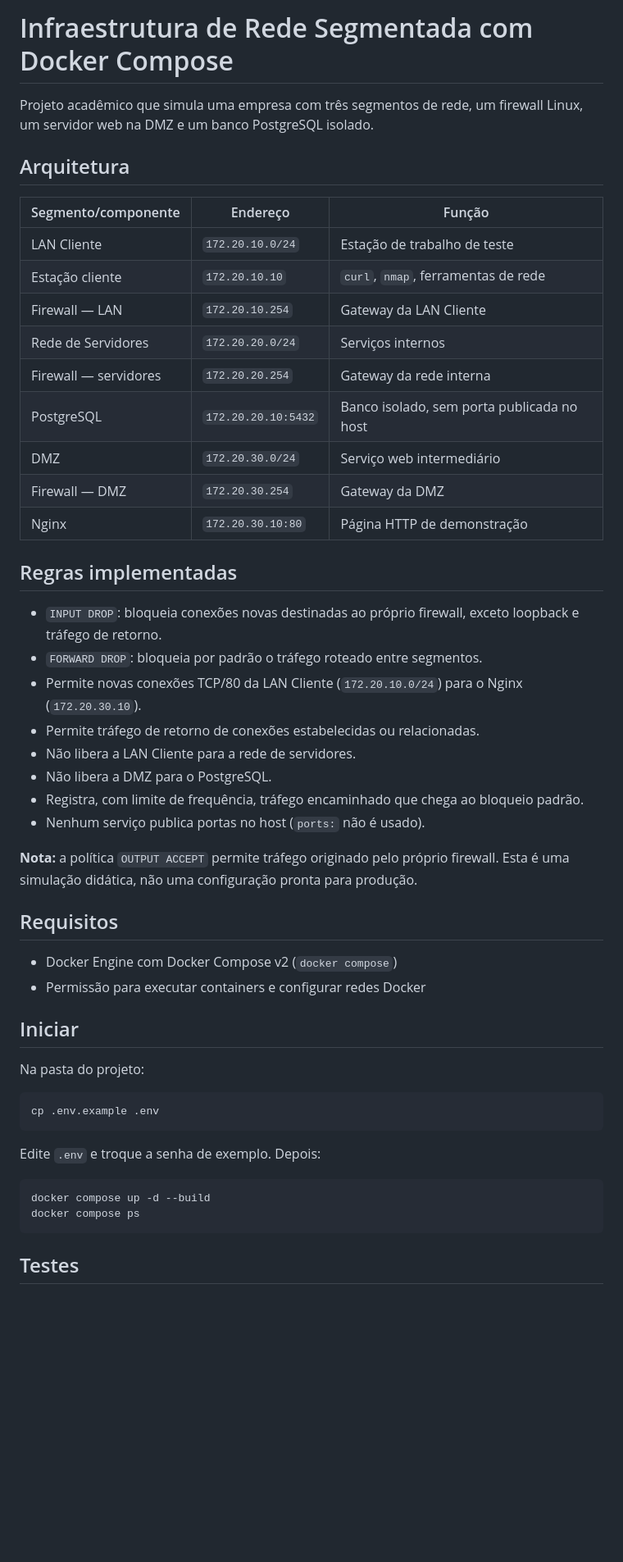
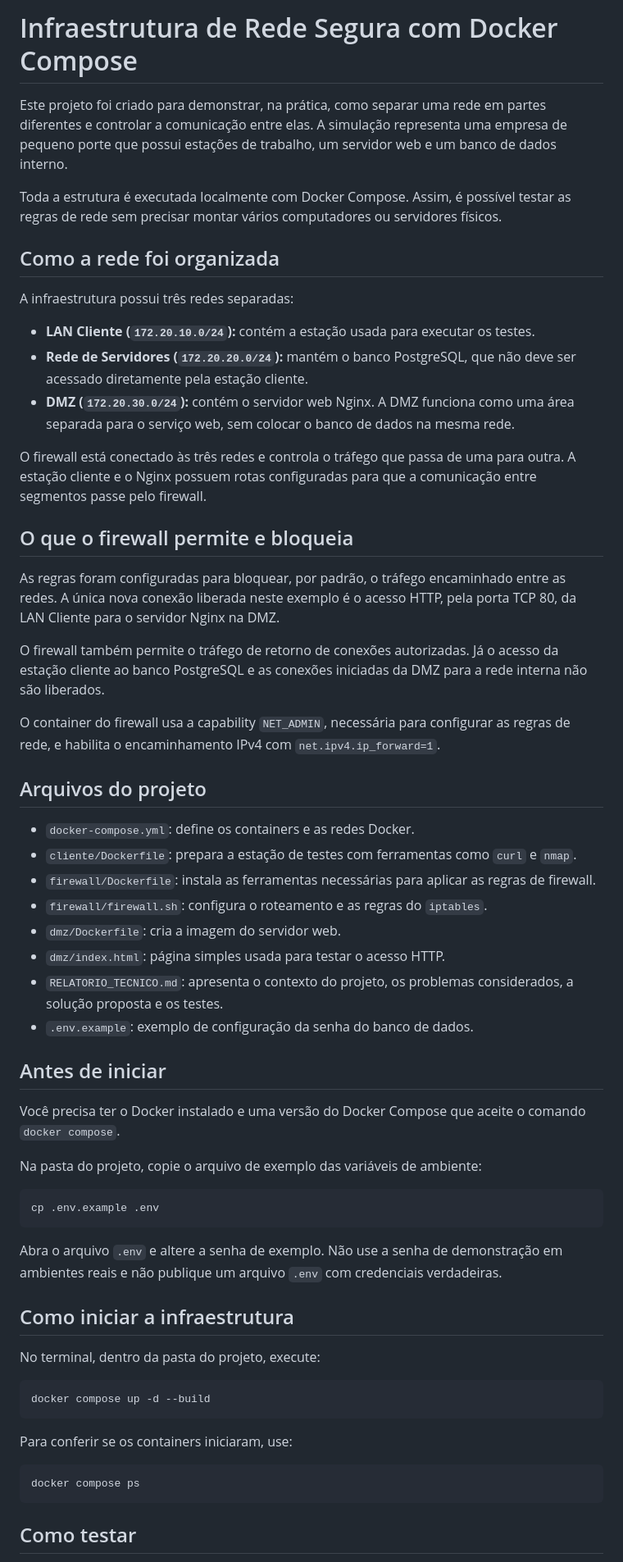
Before and after one commit to samuelkpaiva/Trabalho_Parcial_SI, a Markdown page: README.md, the part around one of its changes. Shown at 82% size. Rendered like a GitHub page; blank space fills up the shorter version.

````diff
--- a/README.md
+++ b/README.md
@@ -1,53 +1,63 @@
-# Infraestrutura de Rede Segmentada com Docker Compose
+# Infraestrutura de Rede Segura com Docker Compose
 
-Projeto acadêmico que simula uma empresa com três segmentos de rede, um firewall Linux, um servidor web na DMZ e um banco PostgreSQL isolado.
+Este projeto foi criado para demonstrar, na prática, como separar uma rede em partes diferentes e controlar a comunicação entre elas. A simulação representa uma empresa de pequeno porte que possui estações de trabalho, um servidor web e um banco de dados interno.
 
-## Arquitetura
+Toda a estrutura é executada localmente com Docker Compose. Assim, é possível testar as regras de rede sem precisar montar vários computadores ou servidores físicos.
 
-| Segmento/componente | Endereço | Função |
-|---|---|---|
-| LAN Cliente | `172.20.10.0/24` | Estação de trabalho de teste |
-| Estação cliente | `172.20.10.10` | `curl`, `nmap`, ferramentas de rede |
-| Firewall — LAN | `172.20.10.254` | Gateway da LAN Cliente |
-| Rede de Servidores | `172.20.20.0/24` | Serviços internos |
-| Firewall — servidores | `172.20.20.254` | Gateway da rede interna |
-| PostgreSQL | `172.20.20.10:5432` | Banco isolado, sem porta publicada no host |
-| DMZ | `172.20.30.0/24` | Serviço web intermediário |
-| Firewall — DMZ | `172.20.30.254` | Gateway da DMZ |
-| Nginx | `172.20.30.10:80` | Página HTTP de demonstração |
+## Como a rede foi organizada
 
-## Regras implementadas
+A infraestrutura possui três redes separadas:
 
-- `INPUT DROP`: bloqueia conexões novas destinadas ao próprio firewall, exceto loopback e tráfego de retorno.
-- `FORWARD DROP`: bloqueia por padrão o tráfego roteado entre segmentos.
-- Permite novas conexões TCP/80 da LAN Cliente (`172.20.10.0/24`) para o Nginx (`172.20.30.10`).
-- Permite tráfego de retorno de conexões estabelecidas ou relacionadas.
-- Não libera a LAN Cliente para a rede de servidores.
-- Não libera a DMZ para o PostgreSQL.
-- Registra, com limite de frequência, tráfego encaminhado que chega ao bloqueio padrão.
-- Nenhum serviço publica portas no host (`ports:` não é usado).
+- **LAN Cliente (`172.20.10.0/24`):** contém a estação usada para executar os testes.
+- **Rede de Servidores (`172.20.20.0/24`):** mantém o banco PostgreSQL, que não deve ser acessado diretamente pela estação cliente.
+- **DMZ (`172.20.30.0/24`):** contém o servidor web Nginx. A DMZ funciona como uma área separada para o serviço web, sem colocar o banco de dados na mesma rede.
 
-**Nota:** a política `OUTPUT ACCEPT` permite tráfego originado pelo próprio firewall. Esta é uma simulação didática, não uma configuração pronta para produção.
+O firewall está conectado às três redes e controla o tráfego que passa de uma para outra. A estação cliente e o Nginx possuem rotas configuradas para que a comunicação entre segmentos passe pelo firewall.
 
-## Requisitos
+## O que o firewall permite e bloqueia
 
-- Docker Engine com Docker Compose v2 (`docker compose`)
-- Permissão para executar containers e configurar redes Docker
+As regras foram configuradas para bloquear, por padrão, o tráfego encaminhado entre as redes. A única nova conexão liberada neste exemplo é o acesso HTTP, pela porta TCP 80, da LAN Cliente para o servidor Nginx na DMZ.
 
-## Iniciar
+O firewall também permite o tráfego de retorno de conexões autorizadas. Já o acesso da estação cliente ao banco PostgreSQL e as conexões iniciadas da DMZ para a rede interna não são liberados.
 
-Na pasta do projeto:
+O container do firewall usa a capability `NET_ADMIN`, necessária para configurar as regras de rede, e habilita o encaminhamento IPv4 com `net.ipv4.ip_forward=1`.
+
+## Arquivos do projeto
+
+- `docker-compose.yml`: define os containers e as redes Docker.
+- `cliente/Dockerfile`: prepara a estação de testes com ferramentas como `curl` e `nmap`.
+- `firewall/Dockerfile`: instala as ferramentas necessárias para aplicar as regras de firewall.
+- `firewall/firewall.sh`: configura o roteamento e as regras do `iptables`.
+- `dmz/Dockerfile`: cria a imagem do servidor web.
+- `dmz/index.html`: página simples usada para testar o acesso HTTP.
+- `RELATORIO_TECNICO.md`: apresenta o contexto do projeto, os problemas considerados, a solução proposta e os testes.
+- `.env.example`: exemplo de configuração da senha do banco de dados.
+
+## Antes de iniciar
+
+Você precisa ter o Docker instalado e uma versão do Docker Compose que aceite o comando `docker compose`.
+
+Na pasta do projeto, copie o arquivo de exemplo das variáveis de ambiente:
 
 ```bash
 cp .env.example .env
 ```
 
-Edite `.env` e troque a senha de exemplo. Depois:
+Abra o arquivo `.env` e altere a senha de exemplo. Não use a senha de demonstração em ambientes reais e não publique um arquivo `.env` com credenciais verdadeiras.
+
+## Como iniciar a infraestrutura
+
+No terminal, dentro da pasta do projeto, execute:
 
 ```bash
 docker compose up -d --build
+```
+
+Para conferir se os containers iniciaram, use:
+
+```bash
 docker compose ps
 ```
 
-## Testes
+## Como testar
 
````
Also changed, not shown: other parts of README.md (+26 -48 lines).
